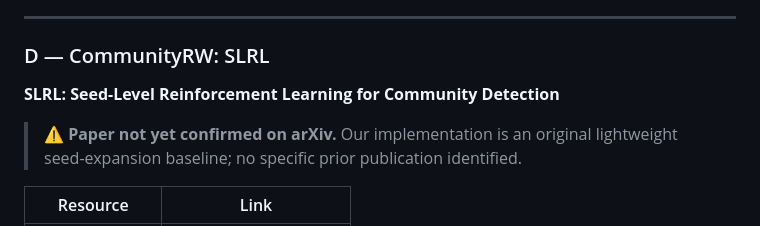
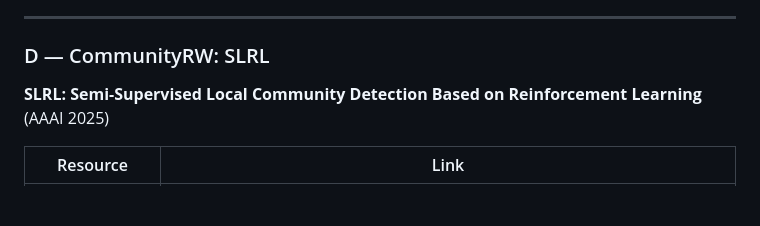
Before and after one commit to SuuTTT/rl-graph-bench, a Markdown page: awesome/README.md, the part around one of its changes. Rendered like a GitHub page; blank space fills up the shorter version.

```diff
--- a/awesome/README.md
+++ b/awesome/README.md
@@ -89,9 +89,7 @@ Maintained alongside the [RL Graph Bench](../README.md) benchmark framework.
 
 ### D — CommunityRW: SLRL
 
-**SLRL: Seed-Level Reinforcement Learning for Community Detection**
-
-> ⚠️ **Paper not yet confirmed on arXiv.** Our implementation is an original lightweight seed-expansion baseline; no specific prior publication identified.
+**SLRL: Semi-Supervised Local Community Detection Based on Reinforcement Learning** (AAAI 2025)
 
 | Resource | Link |
 |---|---|
```
Also changed, not shown: other parts of awesome/README.md (+24 -21 lines), CHANGELOG.md (+3 -3 lines), docs/PAPER_TARGETS.md (added, +248 -0 lines).
